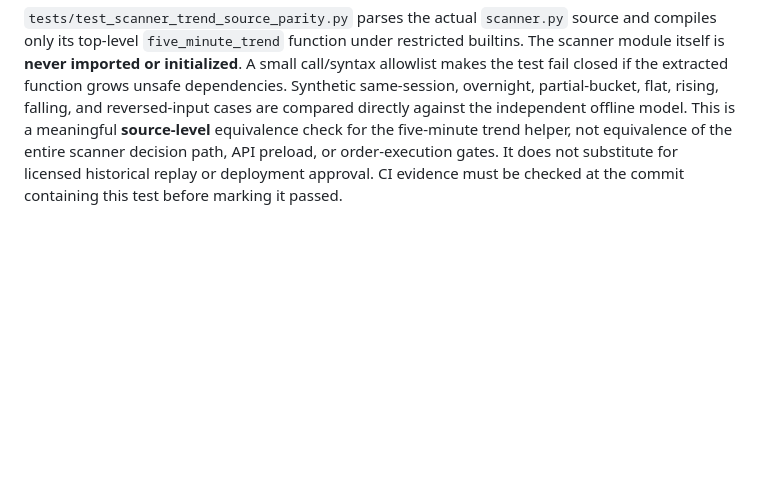
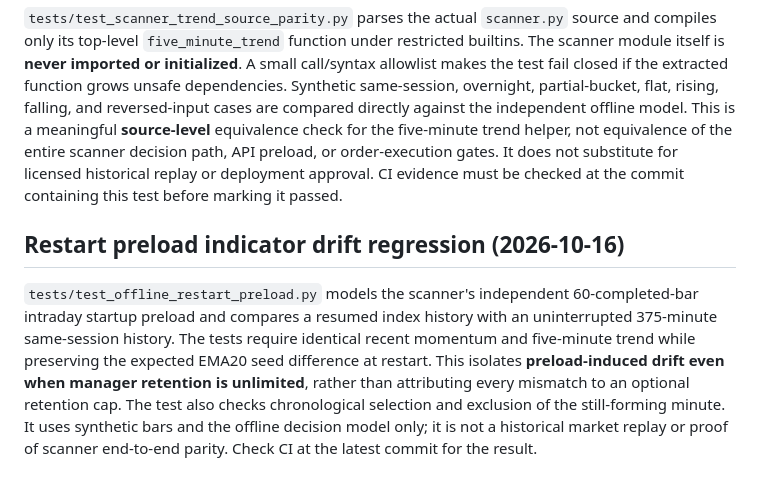
Before and after one commit to rukminaiah-dot/nse-momentum-scanner, a Markdown page: docs/candle-history-retention-performance-review.md, the part around the change. Rendered like a GitHub page; blank space fills up the shorter version.

Commit message:
docs: distinguish scanner startup preload drift from optional retention cap

```diff
--- a/docs/candle-history-retention-performance-review.md
+++ b/docs/candle-history-retention-performance-review.md
@@ -86,3 +86,8 @@ Inspected `v2/backend/scanner.py` as **source text only**, without importing or
 ## Scanner five-minute trend source-level parity gate (2026-10-16)
 
 `tests/test_scanner_trend_source_parity.py` parses the actual `scanner.py` source and compiles only its top-level `five_minute_trend` function under restricted builtins. The scanner module itself is **never imported or initialized**. A small call/syntax allowlist makes the test fail closed if the extracted function grows unsafe dependencies. Synthetic same-session, overnight, partial-bucket, flat, rising, falling, and reversed-input cases are compared directly against the independent offline model. This is a meaningful **source-level** equivalence check for the five-minute trend helper, not equivalence of the entire scanner decision path, API preload, or order-execution gates. It does not substitute for licensed historical replay or deployment approval. CI evidence must be checked at the commit containing this test before marking it passed.
+
+
+## Restart preload indicator drift regression (2026-10-16)
+
+`tests/test_offline_restart_preload.py` models the scanner's independent 60-completed-bar intraday startup preload and compares a resumed index history with an uninterrupted 375-minute same-session history. The tests require identical recent momentum and five-minute trend while preserving the expected EMA20 seed difference at restart. This isolates **preload-induced drift even when manager retention is unlimited**, rather than attributing every mismatch to an optional retention cap. The test also checks chronological selection and exclusion of the still-forming minute. It uses synthetic bars and the offline decision model only; it is not a historical market replay or proof of scanner end-to-end parity. Check CI at the latest commit for the result.
```
